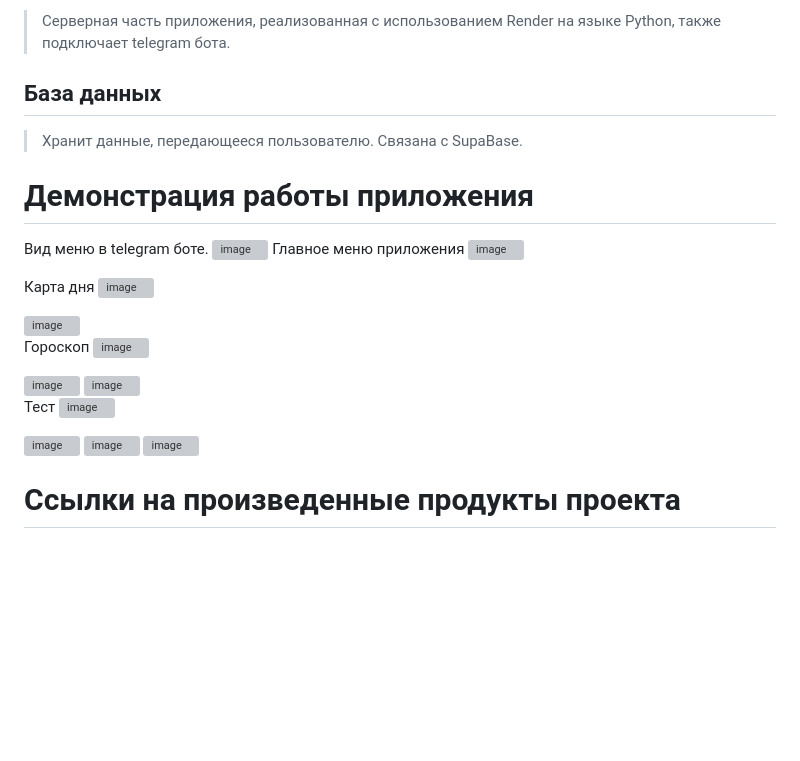
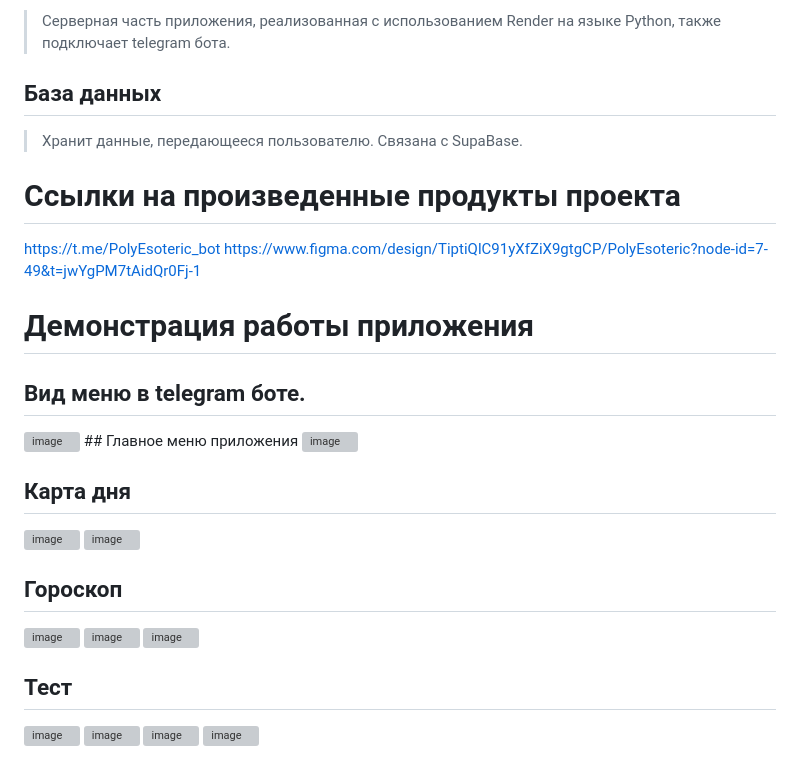
Before and after one commit to MegaBrigade/PolyEsoteric_bot, a Markdown page: README.md, the part around the change. Drawn GitHub-style; blank space fills up the shorter version; grey boxes are pictures that could not be loaded.

```diff
--- a/README.md
+++ b/README.md
@@ -43,25 +43,31 @@ https://t.me/PolyEsoteric_bot
 
 ## База данных
 > Хранит данные, передающееся пользователю. Связана с SupaBase.
+# Ссылки на произведенные продукты проекта
+https://t.me/PolyEsoteric_bot
+https://www.figma.com/design/TiptiQlC91yXfZiX9gtgCP/PolyEsoteric?node-id=7-49&t=jwYgPM7tAidQr0Fj-1
 # Демонстрация работы приложения
-Вид меню в telegram боте.
+## Вид меню в telegram боте.
 <img width="534" height="167" alt="image" src="https://github.com/user-attachments/assets/111b196c-969d-4329-abef-8ff6fb96f152" />
-Главное меню приложения
+## Главное меню приложения
 <img width="621" height="1021" alt="image" src="https://github.com/user-attachments/assets/37e0d264-e5bb-4914-9651-2f27cda0ad44" />
 
-Карта дня
+## Карта дня
+
 <img width="628" height="1026" alt="image" src="https://github.com/user-attachments/assets/ff114d96-6ba1-4679-9c77-ac7b6b551c70" />
 
 <img width="620" height="1020" alt="image" src="https://github.com/user-attachments/assets/af178638-9053-42f4-95b1-e281c728d506" />
 
-Гороскоп
+## Гороскоп
+
 <img width="605" height="956" alt="image" src="https://github.com/user-attachments/assets/d56a8df6-4f0a-42c4-a195-0de837fc0472" />
 
 <img width="596" height="954" alt="image" src="https://github.com/user-attachments/assets/9107d12b-45a5-431b-a16f-5b1a832826ed" />
 
 <img width="613" height="957" alt="image" src="https://github.com/user-attachments/assets/6808dd3c-fb19-411e-b022-291d4ab523ec" />
 
-Тест
+## Тест
+
 <img width="607" height="950" alt="image" src="https://github.com/user-attachments/assets/057ca9a3-84cb-4c60-a942-a929dfe88d7e" />
 
 <img width="597" height="946" alt="image" src="https://github.com/user-attachments/assets/b2420482-a0d0-47ca-88ba-ec75e474d30c" />
@@ -69,5 +75,3 @@ https://t.me/PolyEsoteric_bot
 <img width="600" height="948" alt="image" src="https://github.com/user-attachments/assets/e101ba4e-50b0-4a56-8973-92e01dee3ac9" />
 
 <img width="1901" height="1189" alt="image" src="https://github.com/user-attachments/assets/ce4b1a17-733f-4166-8212-722433faf80a" />
-
-# Ссылки на произведенные продукты проекта
```
